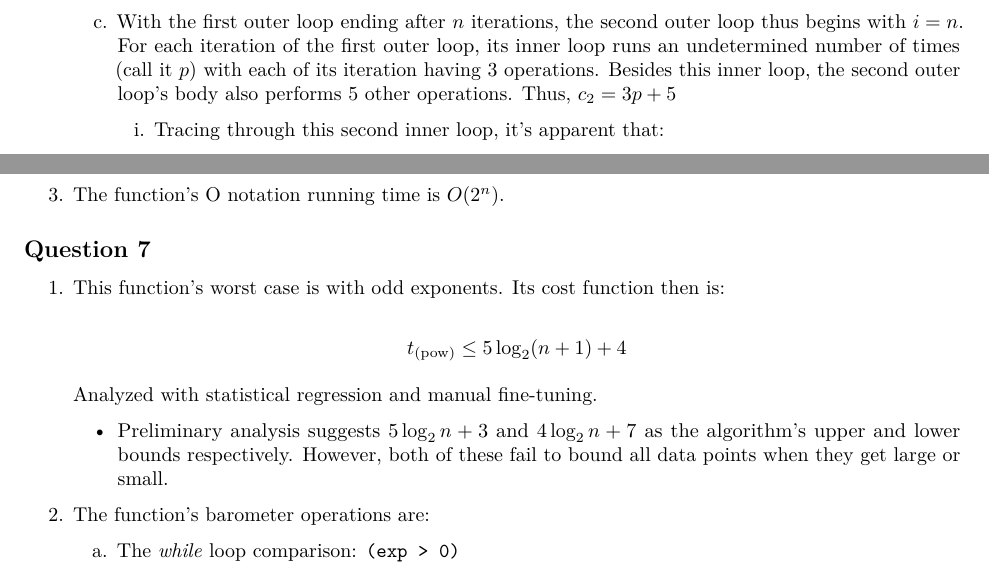
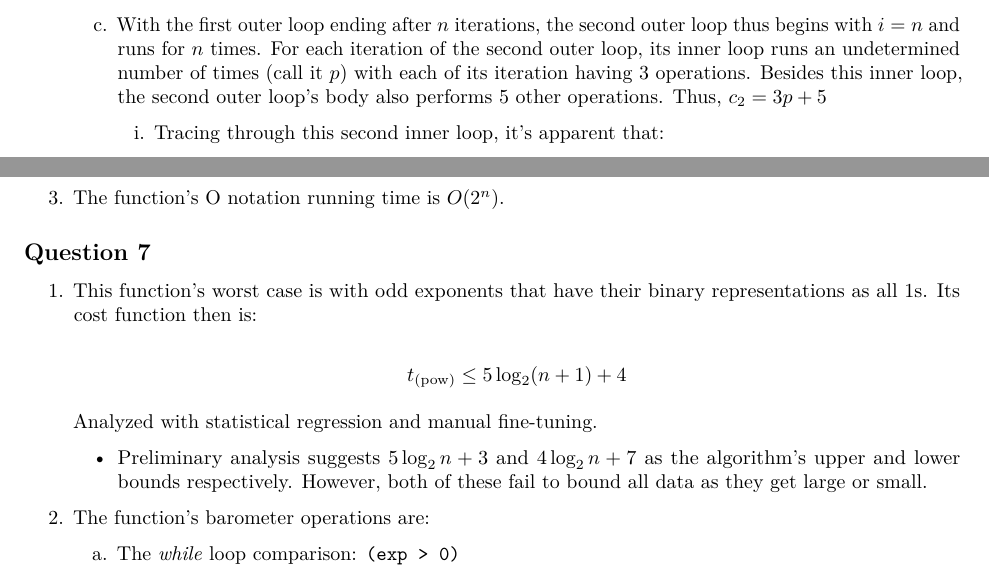
Before and after one commit to dqhntt/CMPT_225-Assignments, an R Markdown document (Assignment 3/Stat analysis/Analysis Report/Analysis.Rmd): two parts of pages 3 and 5 of 26, joined at a grey line, cut so that both start at the same text. Rendered offline with R 4.5, knitr and Pandoc, then LaTeX, with nearby package versions.

Commit message:
Submitted

```diff
--- a/Assignment 3/Stat analysis/Analysis Report/Analysis.Rmd
+++ b/Assignment 3/Stat analysis/Analysis Report/Analysis.Rmd
@@ -97,7 +97,7 @@ Assuming worst case is when the operation count of a function is highest given i
 
             $C=\frac{3 n^2}2 + \frac{13 n}2 + c_2\cdot m+3$
 
-    c.  With the first outer loop ending after $n$ iterations, the second outer loop thus begins with $i=n$. For each iteration of the first outer loop, its inner loop runs an undetermined number of times (call it $p$) with each of its iteration having 3 operations. Besides this inner loop, the second outer loop's body also performs 5 other operations. Thus, $c_2=3p+5$
+    c.  With the first outer loop ending after $n$ iterations, the second outer loop thus begins with $i=n$ and runs for $n$ times. For each iteration of the second outer loop, its inner loop runs an undetermined number of times (call it $p$) with each of its iteration having 3 operations. Besides this inner loop, the second outer loop's body also performs 5 other operations. Thus, $c_2=3p+5$
 
         i.  Tracing through this second inner loop, it's apparent that:
 
@@ -240,17 +240,17 @@ Assuming worst case is when the operation count of a function is highest given i
 
 ## Question 7
 
-1.  This function's worst case is with odd exponents. Its cost function then is:
+1.  This function's worst case is with odd exponents that have their binary representations as all 1s. Its cost function then is:
 
     $$ t_{(\rm{pow})} \le 5\log_2(n+1)+4 $$
 
     Analyzed with statistical regression and manual fine-tuning.
 
-    -   Preliminary analysis suggests $5\log_2n+3$ and $4\log_2n+7$ as the algorithm's upper and lower bounds respectively. However, both of these fail to bound all data points when they get large or small.
+    -   Preliminary analysis suggests $5\log_2n+3$ and $4\log_2n+7$ as the algorithm's upper and lower bounds respectively. However, both of these fail to bound all data as they get large or small.
 
 2.  The function's barometer operations are:
 
-    a.  The *while* loop comparison: `(exp > 0)`
+    a.  The *while* loop comparison: `(exp > 0)`
     b.  The *if* statement comparison: `(exp & 1)`
     c.  The right shift bitwise computation: `exp >>= 1;`
     d.  The squaring of the variable: `base = base * base;`
```
Also changed, not shown: Assignment 3/Stat analysis/Analysis Report/Analysis.R (+1 -1 lines), Assignment 3/Stat analysis/Analysis Report/Analysis.Rmd (18 more changed lines), 3 other files.
